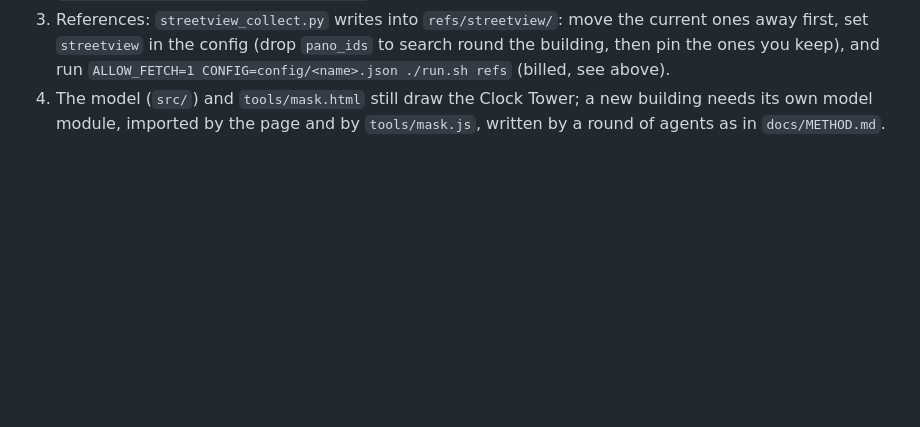
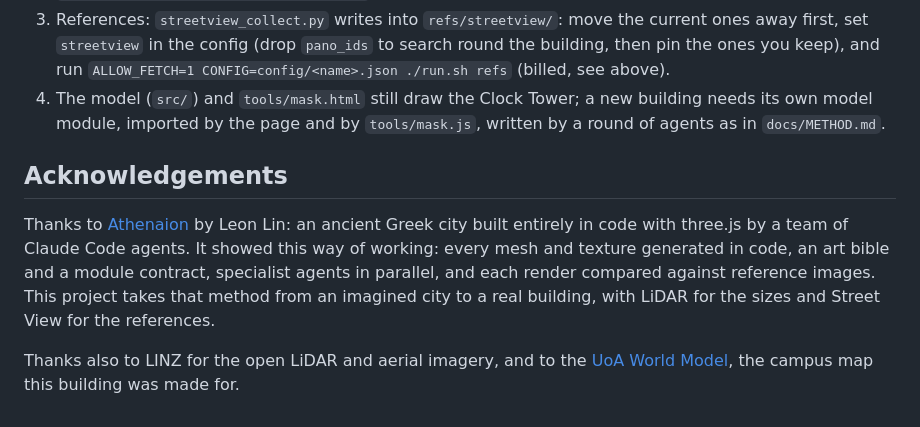
Before and after one commit to whrcn/streetview-to-threejs, a Markdown page: README.md, the part around the change. Rendered like a GitHub page; blank space fills up the shorter version.

Commit message:
README: acknowledgements, Athenaion first
Co-Authored-By: Claude Opus 5.5 <noreply@anthropic.com>
Claude-Session: https://claude.ai/code/session_0111f5p1tuLCFLXjPiKhE68E

```diff
--- a/README.md
+++ b/README.md
@@ -163,3 +163,15 @@ the reference and of the render; plus the mean over views.
 4. The model (`src/`) and `tools/mask.html` still draw the Clock Tower; a new building needs its
    own model module, imported by the page and by `tools/mask.js`, written by a round of agents as
    in `docs/METHOD.md`.
+
+## Acknowledgements
+
+Thanks to [Athenaion](https://github.com/Leonxlnx/athenaion) by Leon Lin: an ancient Greek city built
+entirely in code with three.js by a team of Claude Code agents. It showed this way of working: every
+mesh and texture generated in code, an art bible and a module contract, specialist agents in
+parallel, and each render compared against reference images. This project takes that method from an
+imagined city to a real building, with LiDAR for the sizes and Street View for the references.
+
+Thanks also to LINZ for the open LiDAR and aerial imagery, and to the
+[UoA World Model](https://github.com/pengqianhan/campus-world-model), the campus map this building
+was made for.
```
